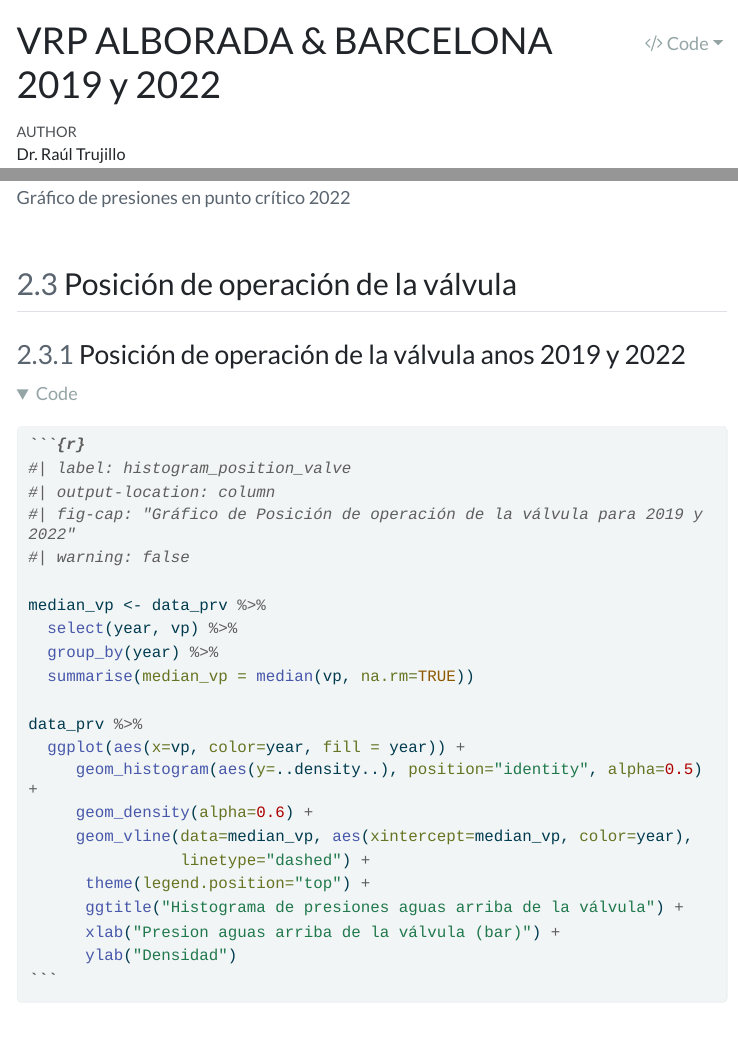
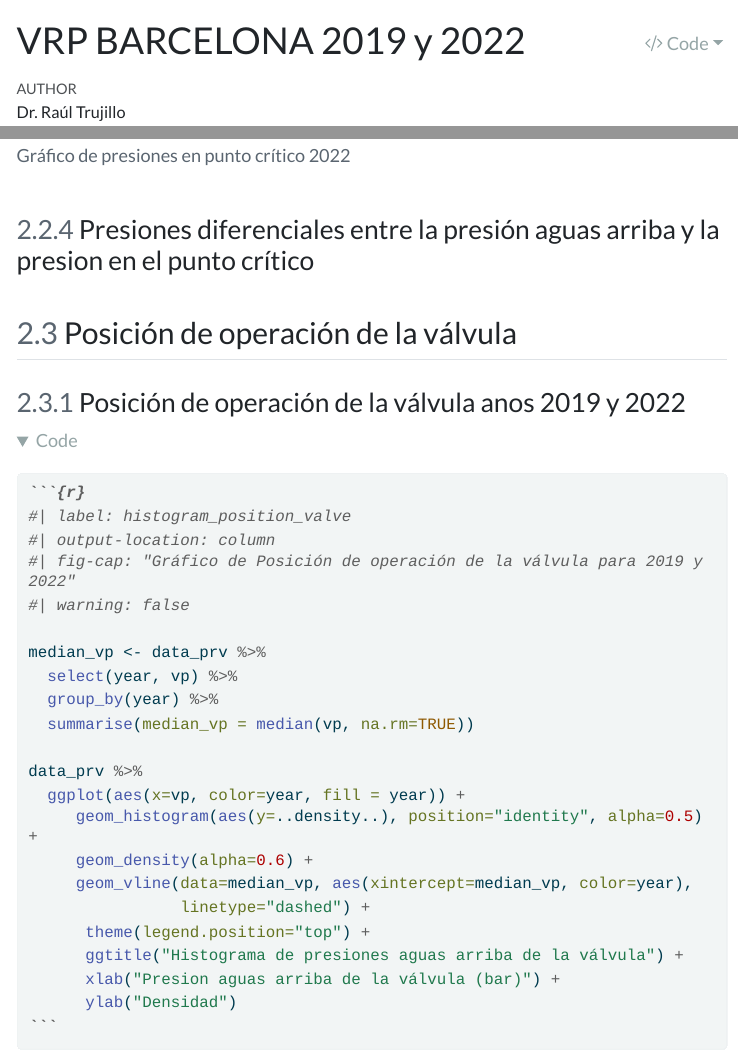
Before and after one commit to ratral/prv_barcelona, a Quarto document (prv_barcelona.qmd): the page in a window 1100 px wide, from its top, and a second part further down, joined at a grey line. The pictures show the output file prv_barcelona.html that the author committed with the source, opened offline; folded parts are opened; menus at the side of the page are left out; long lines of code are wrapped.

Commit message:
working in the report

````diff
--- a/prv_barcelona.qmd
+++ b/prv_barcelona.qmd
@@ -1,5 +1,5 @@
 ---
-title: "VRP ALBORADA & BARCELONA 2019 y 2022"
+title: "VRP BARCELONA 2019 y 2022"
 author:
   - name: Dr. Raúl Trujillo
 params:
@@ -210,6 +210,20 @@ ggplot(aes(x=pc)) +
 
 
 
+### Presiones diferenciales entre la presión aguas arriba y la presion en el punto crítico
+
+```{r}
+#| label: histogram_presion_diferencial_pc
+#| echo: fenced
+#| output-location: column
+#| fig-cap: "Presiones diferenciales dPc = Pu-Pc"
+#| warning: false
+
+
+
+```
+
+
 ## Posición de operación de la válvula
 ### Posición de operación de la válvula anos 2019 y 2022
 
````
Also changed, not shown: read_excel_data.R (+10 -6 lines), data/data_prv.rds, prv_barcelona.html.
